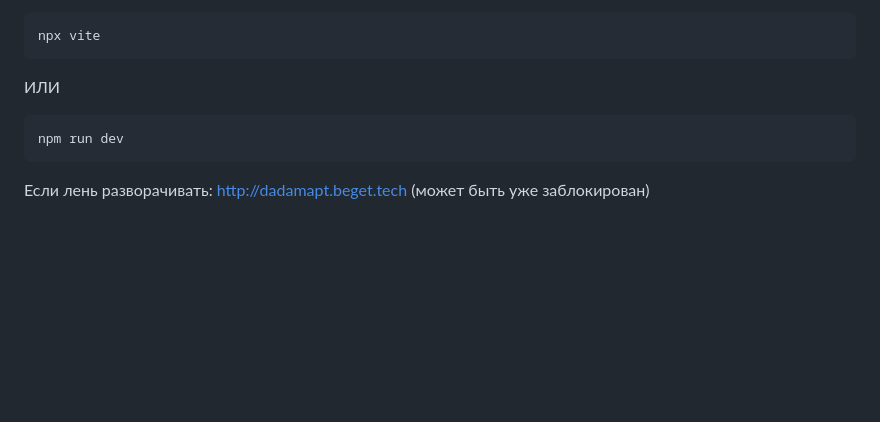
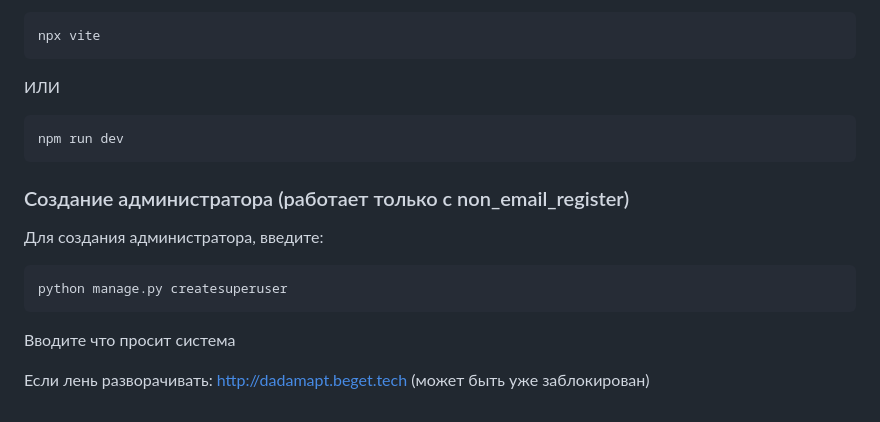
Before and after one commit to Bakamashine/Django_practice, a Markdown page: README.md, the part around the change. GitHub-like rendering; blank space fills up the shorter version.

````diff
--- a/README.md
+++ b/README.md
@@ -106,5 +106,11 @@ npx vite
 ```bash
 npm run dev
 ```
+### Создание администратора (работает только с non_email_register)
+Для создания администратора, введите:
+```bash
+python manage.py createsuperuser
+```
+Вводите что просит система
 
 Если лень разворачивать: http://dadamapt.beget.tech (может быть уже заблокирован)
````
